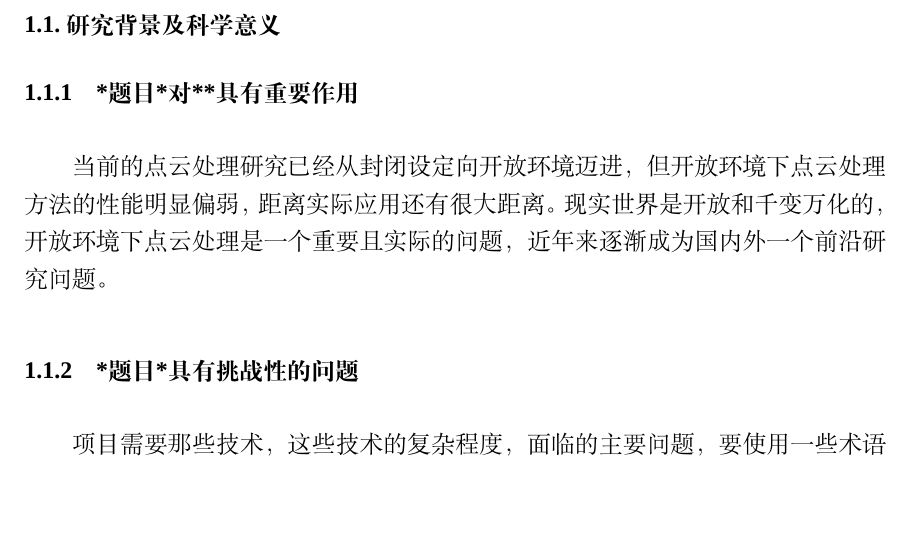
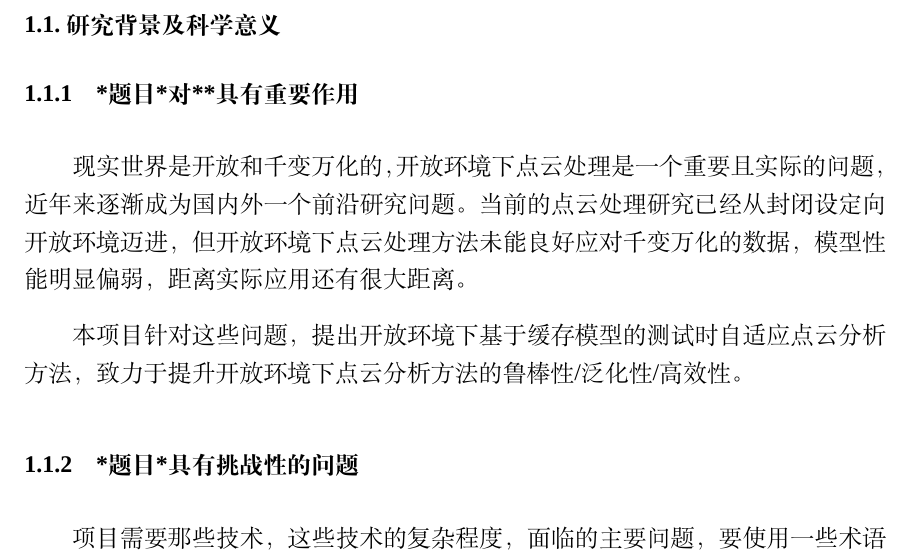
Before and after one commit to auniquesun/NSFC-LaTeX, a LaTeX document (nsfc2026.tex): part of page 2 of 13, cut so that both start at the same text, the shorter picture padded with empty space. Compiled offline with LuaLaTeX; a missing font is replaced by an installed copy or a similar font.

Commit message:
update file

```diff
--- a/nsfc2026.tex
+++ b/nsfc2026.tex
@@ -107,22 +107,26 @@ Research on Retrieval-augmented Test-time Adaptation for Point Cloud Analysis in
 \subsection{研究背景及科学意义}
 
 \subsubsection{*题目*对**具有重要作用}
-% === 这是 cmm 的思路，不是我的思路，不同人有不同思路 ===
-% 第一段：主要描述题目的主要工作，解释题目中涉及的术语，
-% 然后说明输入和输出，说明目前题目的主要工作是如何实现的，
-% 具有什么样的意义。
+% 从这几方面展开，提供参考文献
+% 讲开放环境点云处理
+%   讲明白过去的范式是怎么样的？特定数据集上训练模型，特定数据集上测试
+%   讲明白现在朝着开放世界模型走？
+%   存在的问题：鲁棒性/泛化性差/效率低
+现实世界是开放和千变万化的，开放环境下点云处理是一个重要且实际的问题，近年来逐渐成为国内外一个前沿研究问题。
+当前的点云处理研究已经从封闭设定向开放环境迈进，但开放环境下点云处理方法未能良好应对千变万化的数据，
+模型性能明显偏弱，距离实际应用还有很大距离。
 
-% 第二段：说明第一段描述的内容的局限性和不足，
-% 引出本项目的主要工作。
-
-% 第三段：说明解决上述局限性和不足，有什么实际应用效果。
-
-% 第四段：说明该项目工作对***的重要作用。
-
-当前的点云处理研究已经从封闭设定向开放环境迈进，但开放环境下点云处理方法的性能明显偏弱，距离实际应用还有很大距离。
-现实世界是开放和千变万化的，开放环境下点云处理是一个重要且实际的问题，近年来逐渐成为国内外一个前沿研究问题。
+本项目针对这些问题，提出开放环境下基于缓存模型的测试时自适应点云分析方法，致力于提升开放环境下点云分析方法的鲁棒性/泛化性/高效性。
 
 
+% 讲测试时自适应
+%   讲主要思想
+%   讲技术分类
+
+% 讲缓存模型——测试时自适应方法的一种
+%   讲主要思想
+%   讲存在的问题？
+%   讲本文如何看待缓存模型  ->  检索增强范式
 
 \subsubsection{*题目*具有挑战性的问题}
 
```
